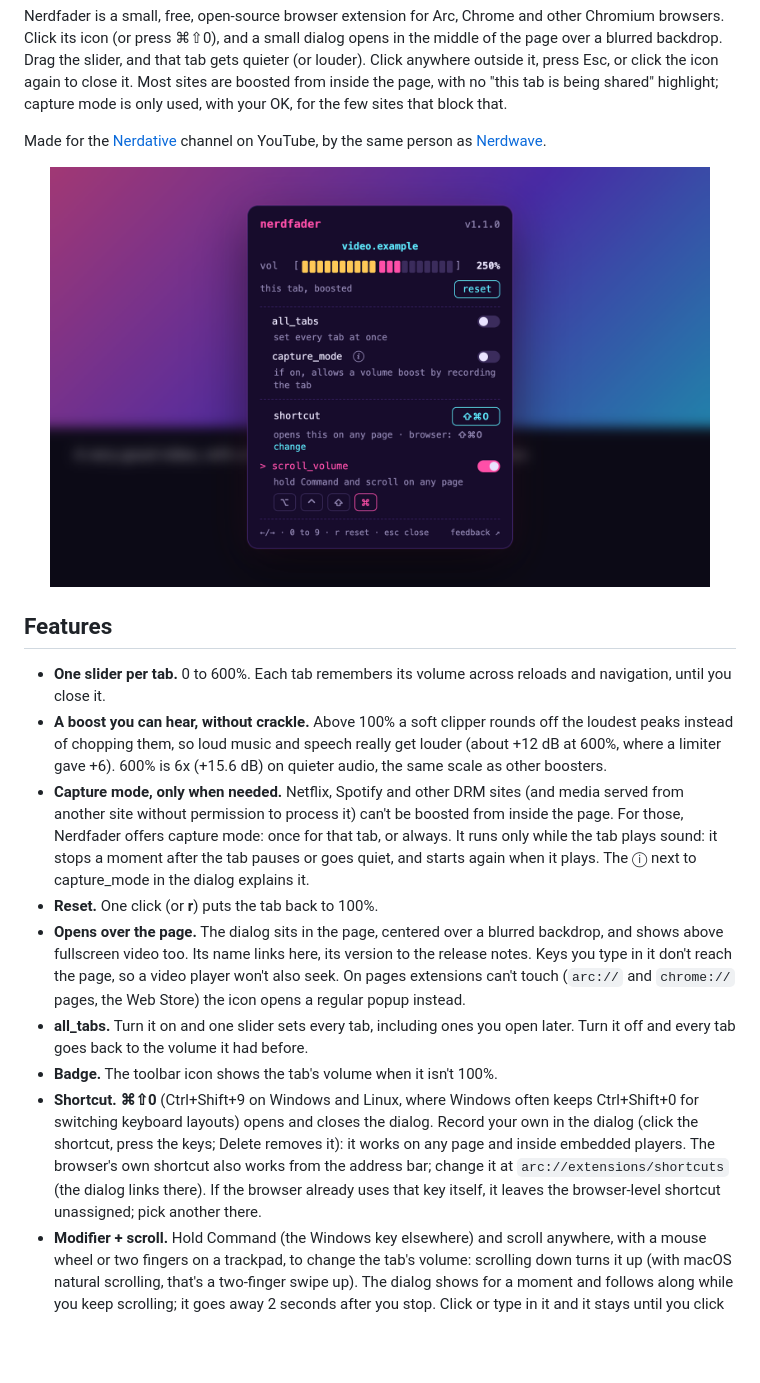
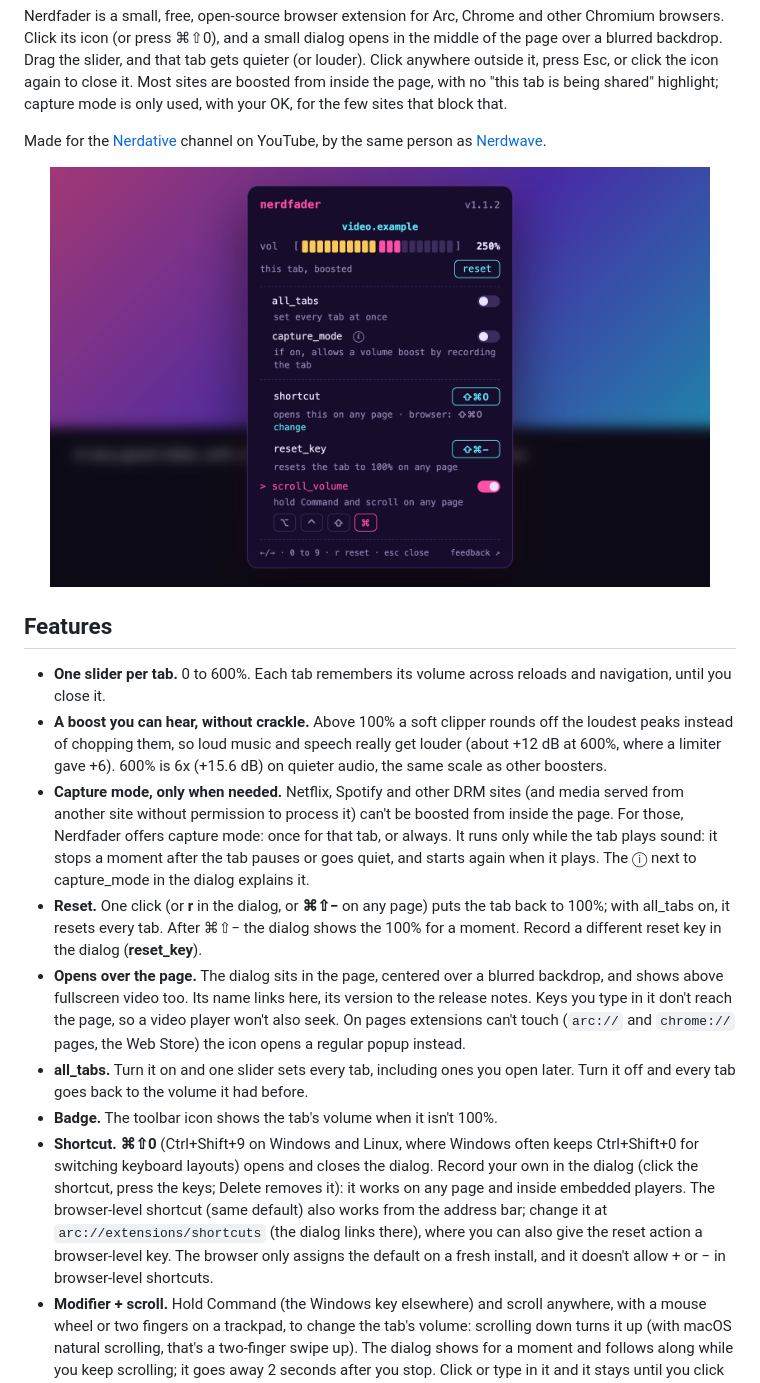
Before and after one commit to grumpitect/nerdfader, a Markdown page: README.md, the part around the change. Drawn GitHub-style; pictures changed too: docs/dialog.png; blank space fills up the shorter version.

```diff
--- a/README.md
+++ b/README.md
@@ -25,7 +25,9 @@ Made for the [Nerdative](https://www.youtube.com/@nerdative) channel on YouTube,
   without permission to process it) can't be boosted from inside the page. For those, Nerdfader offers capture
   mode: once for that tab, or always. It runs only while the tab plays sound: it stops a moment after the tab
   pauses or goes quiet, and starts again when it plays. The ⓘ next to capture_mode in the dialog explains it.
-- **Reset.** One click (or **r**) puts the tab back to 100%.
+- **Reset.** One click (or **r** in the dialog, or **⌘⇧−** on any page) puts the tab back to 100%; with all_tabs on,
+  it resets every tab. After ⌘⇧− the dialog shows the 100% for a moment. Record a different reset key in the dialog
+  (**reset_key**).
 - **Opens over the page.** The dialog sits in the page, centered over a blurred backdrop, and shows above fullscreen
   video too. Its name links here, its version to the release notes. Keys you type in it don't reach the page, so a
   video player won't also seek. On pages extensions can't touch (`arc://` and `chrome://` pages, the Web Store) the
@@ -34,10 +36,11 @@ Made for the [Nerdative](https://www.youtube.com/@nerdative) channel on YouTube,
   tab goes back to the volume it had before.
 - **Badge.** The toolbar icon shows the tab's volume when it isn't 100%.
 - **Shortcut.** **⌘⇧0** (Ctrl+Shift+9 on Windows and Linux, where Windows often keeps Ctrl+Shift+0 for switching
-  keyboard layouts) opens and closes the dialog. Record your own in the dialog (click the shortcut, press
-  the keys; Delete removes it): it works on any page and inside embedded players. The browser's
-  own shortcut also works from the address bar; change it at `arc://extensions/shortcuts` (the dialog links there).
-  If the browser already uses that key itself, it leaves the browser-level shortcut unassigned; pick another there.
+  keyboard layouts) opens and closes the dialog. Record your own in the dialog (click the shortcut, press the keys;
+  Delete removes it): it works on any page and inside embedded players. The browser-level shortcut (same default)
+  also works from the address bar; change it at `arc://extensions/shortcuts` (the dialog links there), where you can
+  also give the reset action a browser-level key. The browser only assigns the default on a fresh install, and it
+  doesn't allow + or − in browser-level shortcuts.
 - **Modifier + scroll.** Hold Command (the Windows key elsewhere) and scroll anywhere, with a mouse wheel or two
   fingers on a trackpad, to change the tab's volume: scrolling down turns it up (with macOS natural scrolling, that's
   a two-finger swipe up). The dialog shows for a moment and follows along while you keep scrolling; it goes away 2
```
Also changed, not shown: 6 other files.
